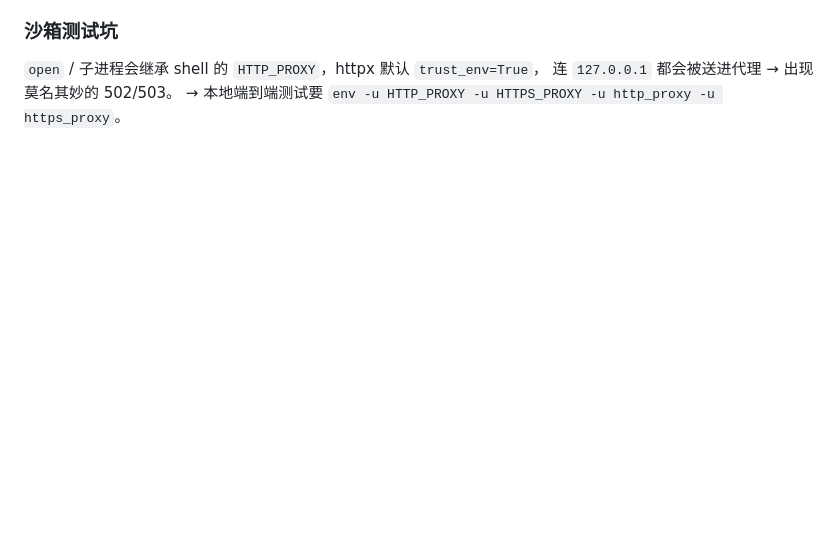
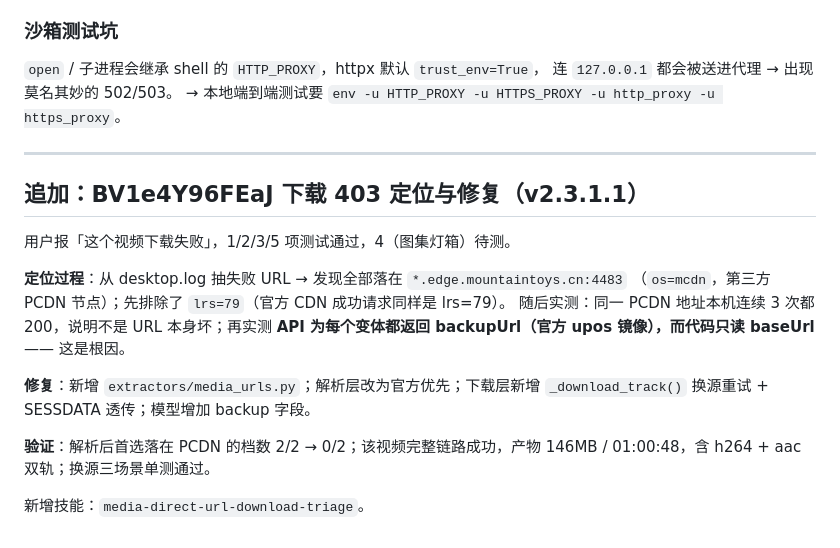
Before and after one commit to kejee/douyin-download, a Markdown page: .workbuddy/memory/2026-09-23.md, the part around the change. GitHub-like rendering; blank space fills up the shorter version.

```diff
--- a/.workbuddy/memory/2026-09-23.md
+++ b/.workbuddy/memory/2026-09-23.md
@@ -79,3 +79,23 @@
 `open` / 子进程会继承 shell 的 `HTTP_PROXY`，httpx 默认 `trust_env=True`，
 连 `127.0.0.1` 都会被送进代理 → 出现莫名其妙的 502/503。
 → 本地端到端测试要 `env -u HTTP_PROXY -u HTTPS_PROXY -u http_proxy -u https_proxy`。
+
+
+---
+
+## 追加：BV1e4Y96FEaJ 下载 403 定位与修复（v2.3.1.1）
+
+用户报「这个视频下载失败」，1/2/3/5 项测试通过，4（图集灯箱）待测。
+
+**定位过程**：从 desktop.log 抽失败 URL → 发现全部落在 `*.edge.mountaintoys.cn:4483`
+（`os=mcdn`，第三方 PCDN 节点）；先排除了 `lrs=79`（官方 CDN 成功请求同样是 lrs=79）。
+随后实测：同一 PCDN 地址本机连续 3 次都 200，说明不是 URL 本身坏；再实测
+**API 为每个变体都返回 backupUrl（官方 upos 镜像），而代码只读 baseUrl** —— 这是根因。
+
+**修复**：新增 `extractors/media_urls.py`；解析层改为官方优先；下载层新增
+`_download_track()` 换源重试 + SESSDATA 透传；模型增加 backup 字段。
+
+**验证**：解析后首选落在 PCDN 的档数 2/2 → 0/2；该视频完整链路成功，产物 146MB /
+01:00:48，含 h264 + aac 双轨；换源三场景单测通过。
+
+新增技能：`media-direct-url-download-triage`。
```
Also changed, not shown: .workbuddy/memory/MEMORY.md (added, +26 -0 lines).
